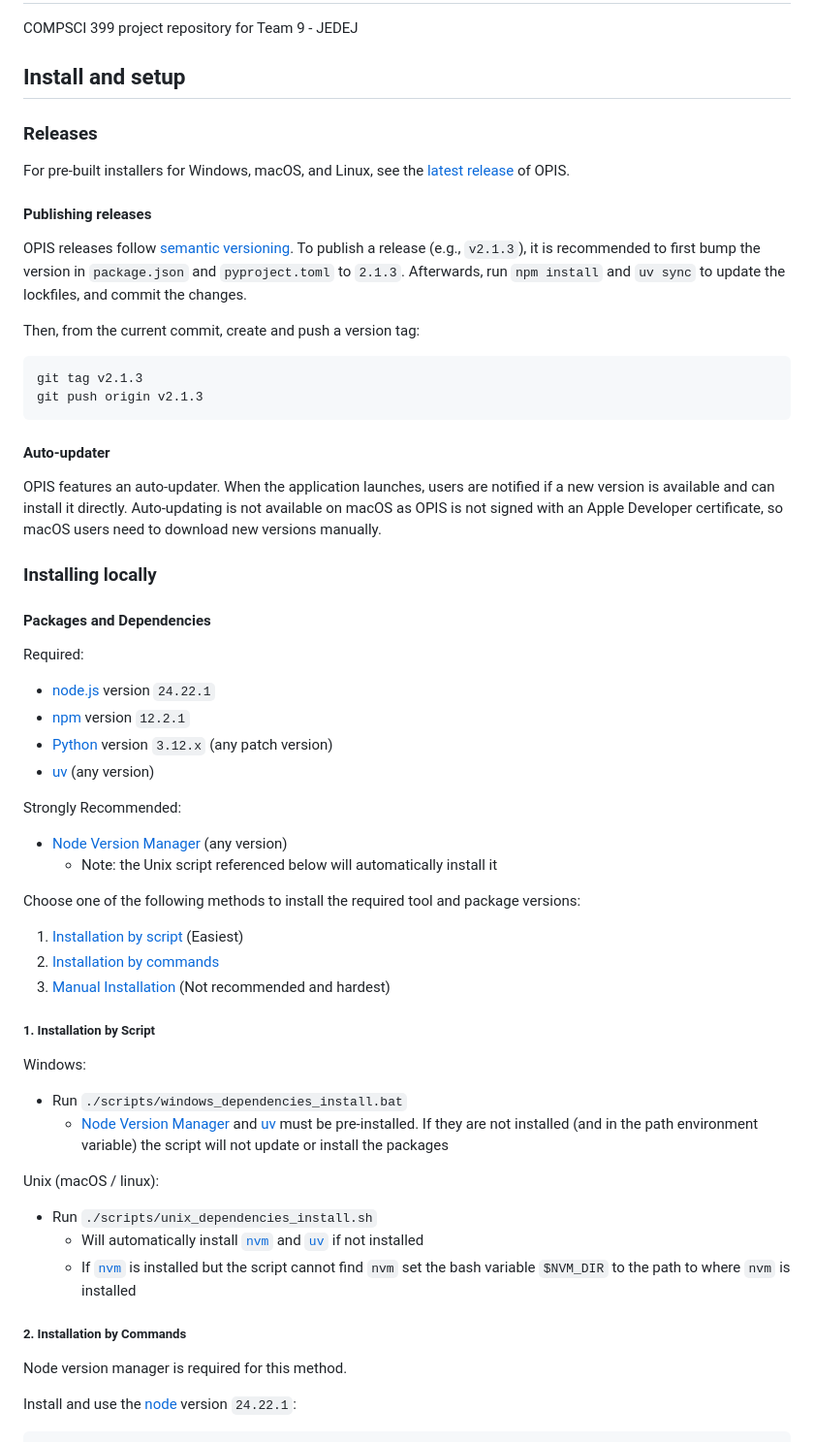
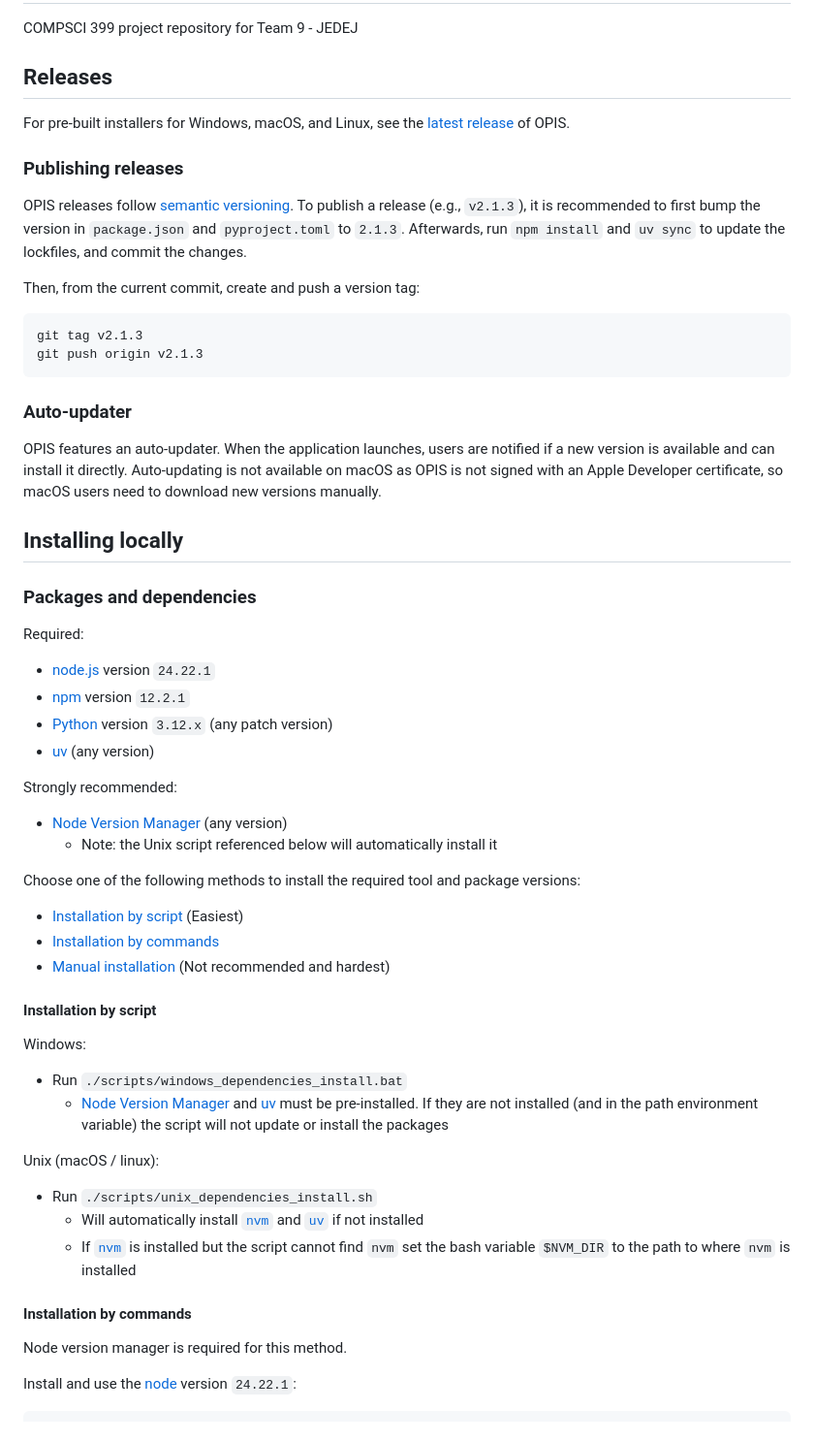
Before and after one commit to uoa-compsci399-s2-2026-anna/team-9-project, a Markdown page: README.md, the part around one of its changes. Shown at 97% size. Drawn GitHub-style.

Commit message:
Update README heading levels and minor edits (#624)

````diff
--- a/README.md
+++ b/README.md
@@ -2,13 +2,11 @@
 
 COMPSCI 399 project repository for Team 9 - JEDEJ
 
-## Install and setup
-
-### Releases
+## Releases
 
 For pre-built installers for Windows, macOS, and Linux, see the [latest release](https://github.com/uoa-compsci399-s2-2026-anna/team-9-project/releases/latest) of OPIS.
 
-#### Publishing releases
+### Publishing releases
 
 OPIS releases follow [semantic versioning](https://semver.org/). To publish a release (e.g., `v2.1.3`), it is recommended to first bump the version in `package.json` and `pyproject.toml` to `2.1.3`. Afterwards, run `npm install` and `uv sync` to update the lockfiles, and commit the changes.
 
@@ -19,13 +17,13 @@ git tag v2.1.3
 git push origin v2.1.3
 ```
 
-#### Auto-updater
+### Auto-updater
 
 OPIS features an auto-updater. When the application launches, users are notified if a new version is available and can install it directly. Auto-updating is not available on macOS as OPIS is not signed with an Apple Developer certificate, so macOS users need to download new versions manually.
 
-### Installing locally
+## Installing locally
 
-#### Packages and Dependencies
+### Packages and dependencies
 
 Required:
 
@@ -34,7 +32,7 @@ Required:
 - [Python][python] version `3.12.x` (any patch version)
 - [uv][uv] (any version)
 
-Strongly Recommended:
+Strongly recommended:
 
 - [Node Version Manager][nvm] (any version)
   - Note: the Unix script referenced below will automatically install it
@@ -42,11 +40,11 @@ Strongly Recommended:
 Choose one of the following methods to install the required tool and package
 versions:
 
-1. [Installation by script](#1-installation-by-script) (Easiest)
-2. [Installation by commands](#2-installation-by-commands)
-3. [Manual Installation](#3-manual-installation) (Not recommended and hardest)
+- [Installation by script](#installation-by-script) (Easiest)
+- [Installation by commands](#installation-by-commands)
+- [Manual installation](#manual-installation) (Not recommended and hardest)
 
-##### 1. Installation by Script
+#### Installation by script
 
 Windows:
 
@@ -62,7 +60,7 @@ Unix (macOS / linux):
   - If [`nvm`][nvm] is installed but the script cannot find `nvm` set the
     bash variable `$NVM_DIR` to the path to where `nvm` is installed
 
-##### 2. Installation by Commands
+#### Installation by commands
 
 Node version manager is required for this method.
 
````
Also changed, not shown: other parts of README.md (+5 -5 lines).
